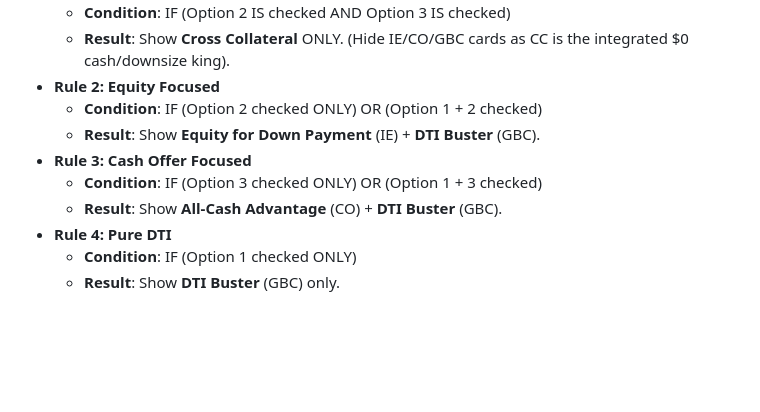
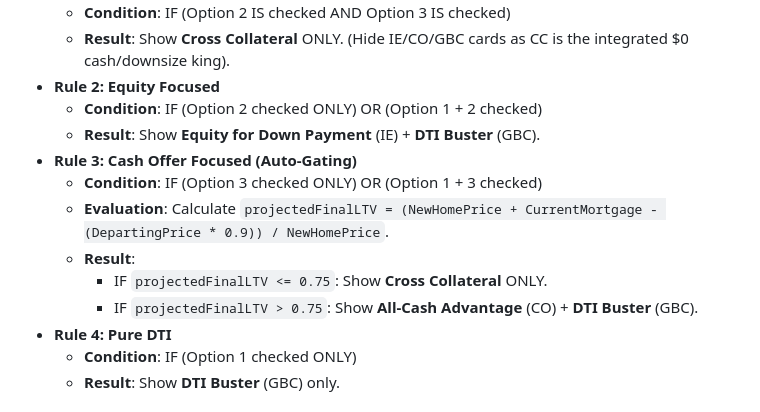
Before and after one commit to zhuangyuan00829/mortgage-calc, a Markdown page: CLAUDE.md, the part around the change. Drawn GitHub-style; blank space fills up the shorter version.

Commit message:
docs: add Rule 3 auto-gating logic with projectedFinalLTV threshold
Co-Authored-By: Claude Sonnet 4.6 <noreply@anthropic.com>

```diff
--- a/CLAUDE.md
+++ b/CLAUDE.md
@@ -67,9 +67,12 @@ A "Buy Before You Sell" (BBYS) mortgage calculator for Flyhomes. Focus on unlock
 - **Rule 2: Equity Focused**
   - **Condition**: IF (Option 2 checked ONLY) OR (Option 1 + 2 checked)
   - **Result**: Show **Equity for Down Payment** (IE) + **DTI Buster** (GBC).
-- **Rule 3: Cash Offer Focused**
+- **Rule 3: Cash Offer Focused (Auto-Gating)**
   - **Condition**: IF (Option 3 checked ONLY) OR (Option 1 + 3 checked)
-  - **Result**: Show **All-Cash Advantage** (CO) + **DTI Buster** (GBC).
+  - **Evaluation**: Calculate `projectedFinalLTV = (NewHomePrice + CurrentMortgage - (DepartingPrice * 0.9)) / NewHomePrice`.
+  - **Result**:
+    - IF `projectedFinalLTV <= 0.75`: Show **Cross Collateral** ONLY.
+    - IF `projectedFinalLTV > 0.75`: Show **All-Cash Advantage** (CO) + **DTI Buster** (GBC).
 - **Rule 4: Pure DTI**
   - **Condition**: IF (Option 1 checked ONLY)
   - **Result**: Show **DTI Buster** (GBC) only.
```
